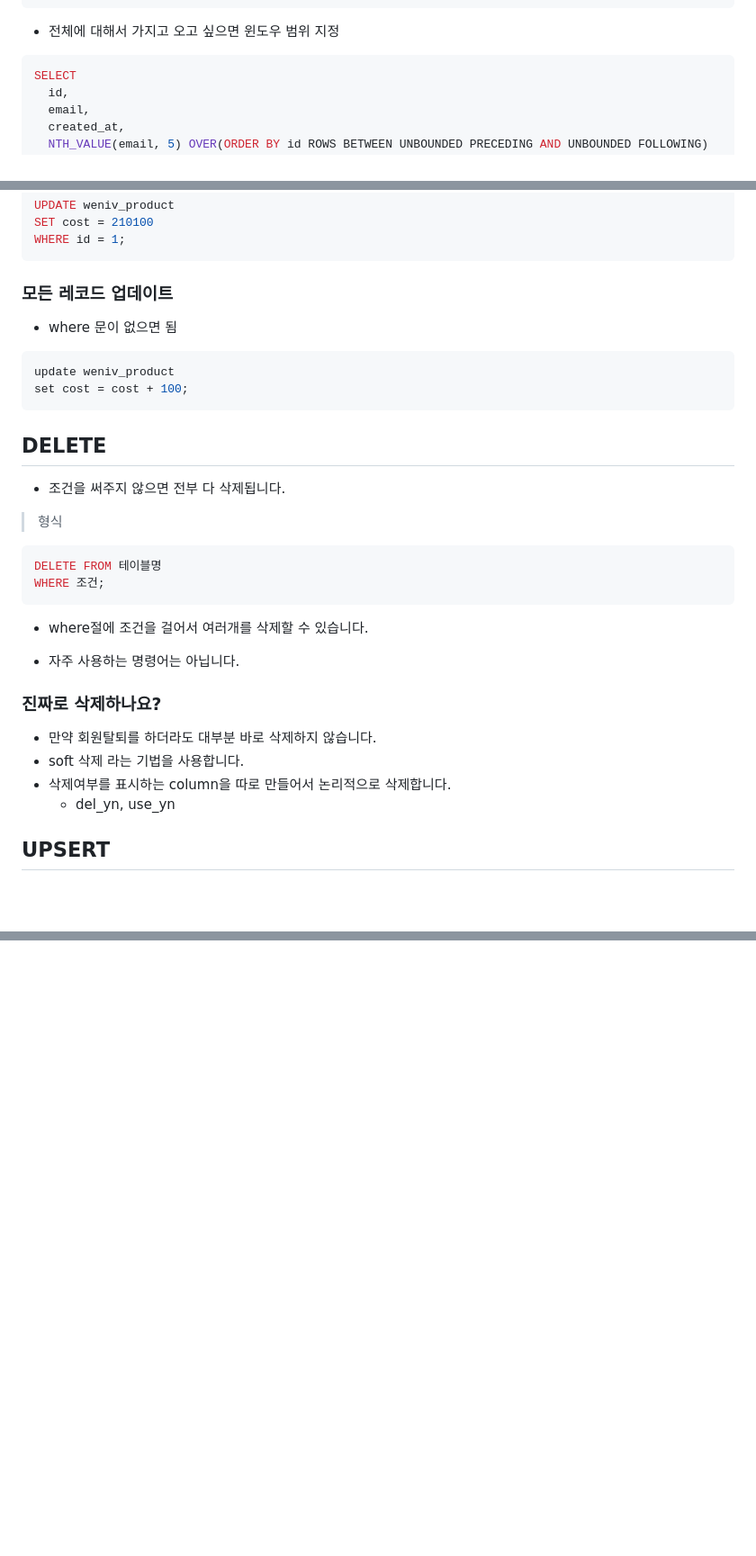
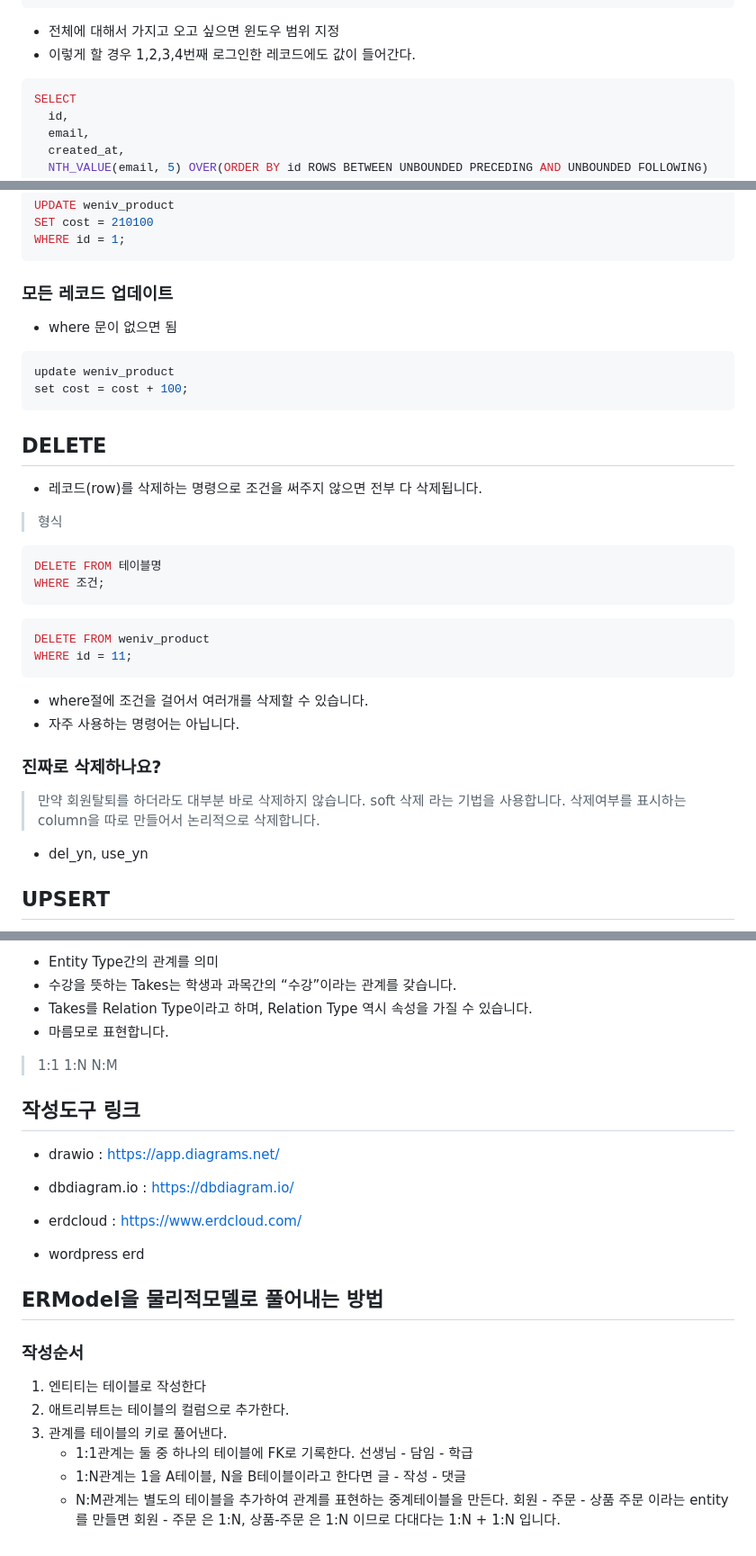
Before and after one commit to YuJinsoo/BackendOrmi, a Markdown page: SQL/lecture4.md, 3 parts joined by grey strips. Shown at 90% size. GitHub-like rendering; blank space fills up the shorter version.

````diff
--- a/SQL/lecture4.md
+++ b/SQL/lecture4.md
@@ -265,6 +266,7 @@ FROM users
 ```
 
 - 전체에 대해서 가지고 오고 싶으면 윈도우 범위 지정
+- 이렇게 할 경우 1,2,3,4번째 로그인한 레코드에도 값이 들어간다.
 ```sql
 SELECT
   id,
@@ -438,7 +490,6 @@ WHERE id = 1;
 
 
 ### 모든 레코드 업데이트
-
 - where 문이 없으면 됨
 ```sql
 update weniv_product
@@ -448,7 +499,7 @@ set cost = cost + 100;
 
 ## DELETE
 
-- 조건을 써주지 않으면 전부 다 삭제됩니다.
+- 레코드(row)를 삭제하는 명령으로 조건을 써주지 않으면 전부 다 삭제됩니다.
 
 > 형식
 ```sql
@@ -456,14 +507,18 @@ DELETE FROM 테이블명
 WHERE 조건;
 ```
 
+```sql
+DELETE FROM weniv_product
+WHERE id = 11;
+```
+
 - where절에 조건을 걸어서 여러개를 삭제할 수 있습니다.
-
 - 자주 사용하는 명령어는 아닙니다.
 
 ### 진짜로 삭제하나요?
-- 만약 회원탈퇴를 하더라도 대부분 바로 삭제하지 않습니다.
-- soft 삭제 라는 기법을 사용합니다.
-- 삭제여부를 표시하는 column을 따로 만들어서 논리적으로 삭제합니다.
+> 만약 회원탈퇴를 하더라도 대부분 바로 삭제하지 않습니다.
+> soft 삭제 라는 기법을 사용합니다.
+> 삭제여부를 표시하는 column을 따로 만들어서 논리적으로 삭제합니다.
   - del_yn, use_yn
 
 
@@ -594,0 +730,32 @@ RENAME COLUMN 기존_컬럼명 TO 새로운_컬럼명;
+- Entity Type간의 관계를 의미
+- 수강을 뜻하는 Takes는 학생과 과목간의 “수강”이라는 관계를 갖습니다.
+- Takes를 Relation Type이라고 하며, Relation Type 역시 속성을 가질 수 있습니다.
+- 마름모로 표현합니다.
+
+> 1:1
+> 1:N
+> N:M
+
+
+## 작성도구 링크
+- drawio : https://app.diagrams.net/
+- dbdiagram.io : https://dbdiagram.io/
+- erdcloud : https://www.erdcloud.com/
+
+- wordpress erd
+
+
+
+## ERModel을 물리적모델로 풀어내는 방법
+
+### 작성순서
+1. 엔티티는 테이블로 작성한다
+2. 애트리뷰트는 테이블의 컬럼으로 추가한다.
+3. 관계를 테이블의 키로 풀어낸다.
+    - 1:1관계는 둘 중 하나의 테이블에 FK로 기록한다.
+      선생님 - 담임 - 학급
+    - 1:N관계는 1을 A테이블, N을 B테이블이라고 한다면
+      글 - 작성 - 댓글
+    - N:M관계는 별도의 테이블을 추가하여 관계를 표현하는 중계테이블을 만든다.
+      회원 - 주문 - 상품
+      주문 이라는 entity를 만들면 회원 - 주문 은 1:N, 상품-주문 은 1:N 이므로 다대다는 1:N + 1:N 입니다.
````
Also changed, not shown: other parts of SQL/lecture4.md (+149 -18 lines), SQL/연습문제풀이.md (+19 -0 lines).
